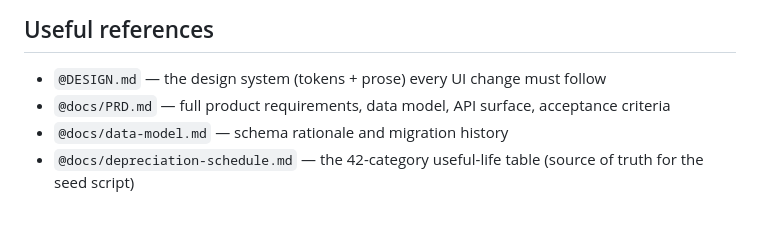
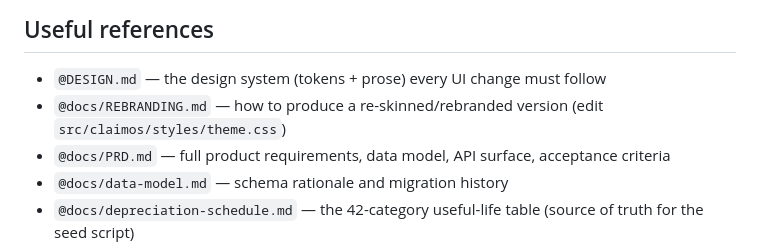
Before and after one commit to clawmondor/cvp, a Markdown page: CLAUDE.md, the part around the change. Drawn GitHub-style; blank space fills up the shorter version.

```diff
--- a/CLAUDE.md
+++ b/CLAUDE.md
@@ -139,6 +139,7 @@ When writing any user-facing text, report template content, UI copy, README, or
 ## Useful references
 
 - `@DESIGN.md` — the design system (tokens + prose) every UI change must follow
+- `@docs/REBRANDING.md` — how to produce a re-skinned/rebranded version (edit `src/claimos/styles/theme.css`)
 - `@docs/PRD.md` — full product requirements, data model, API surface, acceptance criteria
 - `@docs/data-model.md` — schema rationale and migration history
 - `@docs/depreciation-schedule.md` — the 42-category useful-life table (source of truth for the seed script)
```
Also changed, not shown: DESIGN.md (+5 -0 lines), docs/REBRANDING.md (added, +228 -0 lines).
